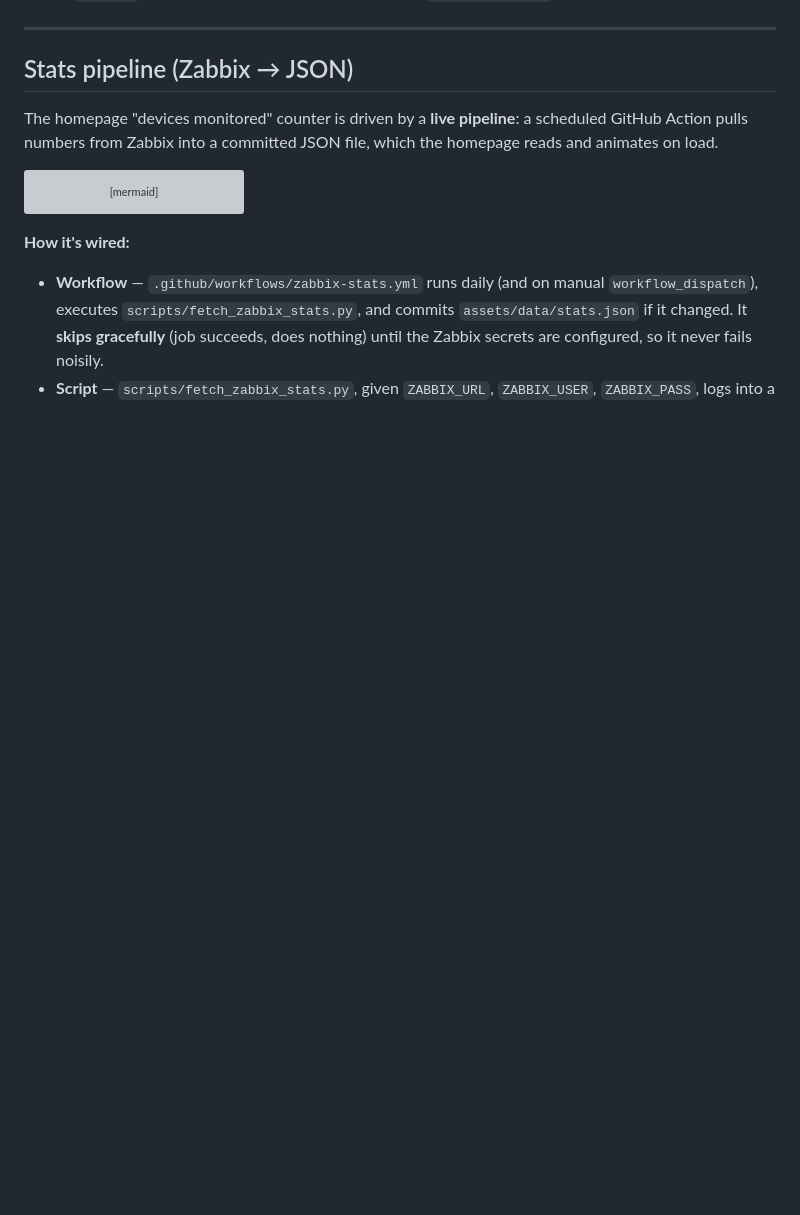
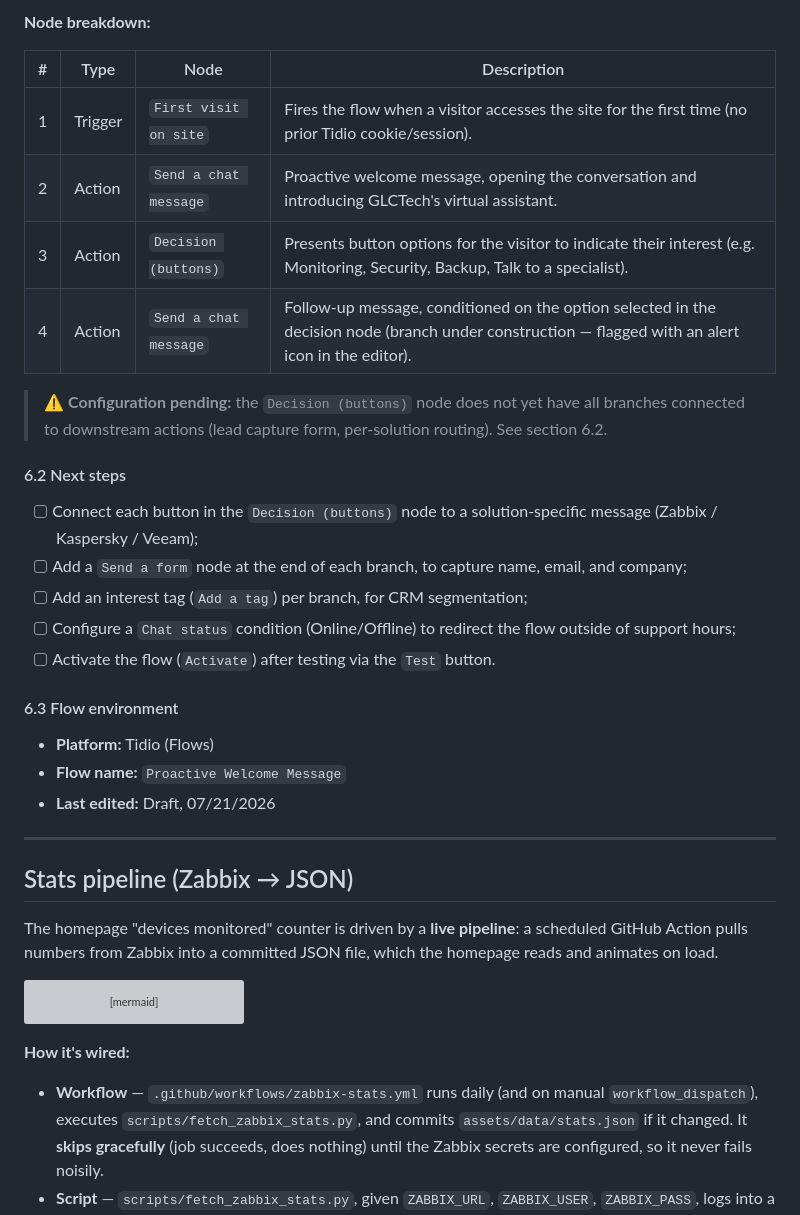
Before and after one commit to glctech/site2.0, a Markdown page: docs/ARCHITECTURE.md, the part around one of its changes. Drawn GitHub-style; blank space fills up the shorter version; grey boxes are pictures that could not be loaded.

```diff
--- a/docs/ARCHITECTURE.md
+++ b/docs/ARCHITECTURE.md
@@ -256,3 +269,27 @@ other pages to make it site-wide. See
+**Node breakdown:**
+
+| # | Type | Node | Description |
+|---|------|------|-------------|
+| 1 | Trigger | `First visit on site` | Fires the flow when a visitor accesses the site for the first time (no prior Tidio cookie/session). |
+| 2 | Action | `Send a chat message` | Proactive welcome message, opening the conversation and introducing GLCTech's virtual assistant. |
+| 3 | Action | `Decision (buttons)` | Presents button options for the visitor to indicate their interest (e.g. Monitoring, Security, Backup, Talk to a specialist). |
+| 4 | Action | `Send a chat message` | Follow-up message, conditioned on the option selected in the decision node (branch under construction — flagged with an alert icon in the editor). |
+
+> ⚠️ **Configuration pending:** the `Decision (buttons)` node does not yet have all branches connected to downstream actions (lead capture form, per-solution routing). See section 6.2.
+
+#### 6.2 Next steps
+
+- [ ] Connect each button in the `Decision (buttons)` node to a solution-specific message (Zabbix / Kaspersky / Veeam);
+- [ ] Add a `Send a form` node at the end of each branch, to capture name, email, and company;
+- [ ] Add an interest tag (`Add a tag`) per branch, for CRM segmentation;
+- [ ] Configure a `Chat status` condition (Online/Offline) to redirect the flow outside of support hours;
+- [ ] Activate the flow (`Activate`) after testing via the `Test` button.
+
+#### 6.3 Flow environment
+
+- **Platform:** Tidio (Flows)
+- **Flow name:** `Proactive Welcome Message`
+- **Last edited:** Draft, 07/21/2026
 
 ---
 
```
Also changed, not shown: other parts of docs/ARCHITECTURE.md (+14 -1 lines).
